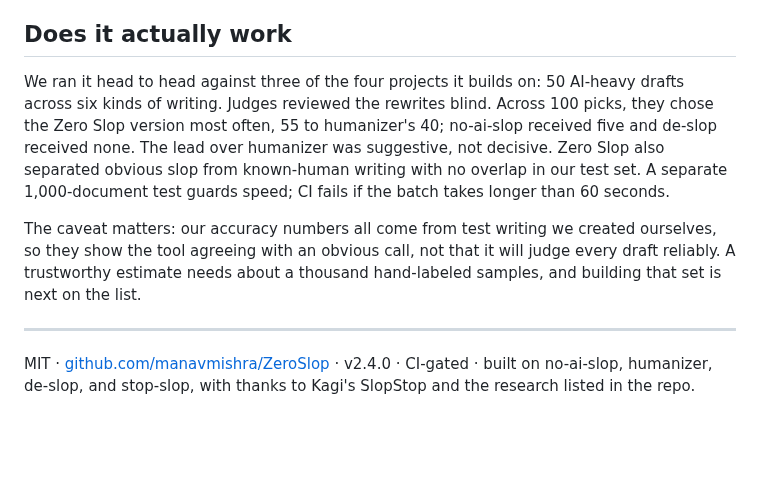
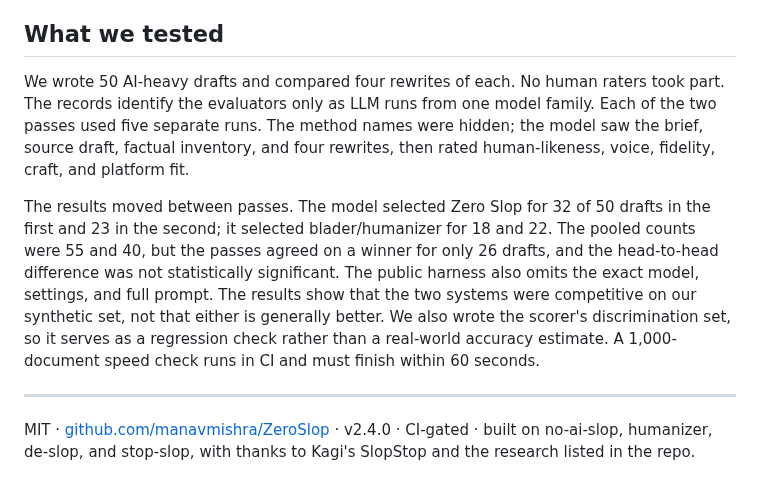
Before and after one commit to manavmishra/ZeroSlop, a Markdown page: ONE-PAGER.md, the part around the change. Drawn GitHub-style; blank space fills up the shorter version.

```diff
--- a/ONE-PAGER.md
+++ b/ONE-PAGER.md
@@ -81,20 +81,23 @@ retrain the host model. Shared changes still require review, tests, versioning,
 release. Each session can check for a newer release with a metadata-only version query.
 That query never sends the draft.
 
-## Does it actually work
+## What we tested
 
-We ran it head to head against three of the four projects it builds on: 50 AI-heavy
-drafts across six kinds of writing. Judges reviewed the rewrites blind. Across 100
-picks, they chose the Zero Slop version most often, 55 to humanizer's 40; no-ai-slop
-received five and de-slop received none. The lead over humanizer was suggestive, not
-decisive. Zero Slop also separated obvious slop from known-human writing with no overlap
-in our test set. A separate 1,000-document test guards speed; CI fails if the batch
-takes longer than 60 seconds.
+We wrote 50 AI-heavy drafts and compared four rewrites of each. No human raters took
+part. The records identify the evaluators only as LLM runs from one model family. Each
+of the two passes used five separate runs. The method names were hidden; the model saw the
+brief, source draft, factual inventory, and four rewrites, then rated human-likeness,
+voice, fidelity, craft, and platform fit.
 
-The caveat matters: our accuracy numbers all come from test writing we created
-ourselves, so they show the tool agreeing with an obvious call, not that it will judge
-every draft reliably. A trustworthy estimate needs about a thousand hand-labeled
-samples, and building that set is next on the list.
+The results moved between passes. The model selected Zero Slop for 32 of 50 drafts in
+the first and 23 in the second; it selected blader/humanizer for 18 and 22. The pooled
+counts were 55 and 40, but the passes agreed on a winner for only 26 drafts, and the
+head-to-head difference was not statistically significant. The public harness also
+omits the exact model, settings, and full prompt. The results show that the two systems
+were competitive on our synthetic set, not that either is generally better. We also
+wrote the scorer's discrimination set, so it serves as a regression check rather than a
+real-world accuracy estimate. A 1,000-document speed check runs in CI and must finish
+within 60 seconds.
 
 ---
 
```
Also changed, not shown: README.md (+39 -26 lines), bench/README.md (+29 -8 lines), assets/bench-bestpicks.png, 4 other files.
